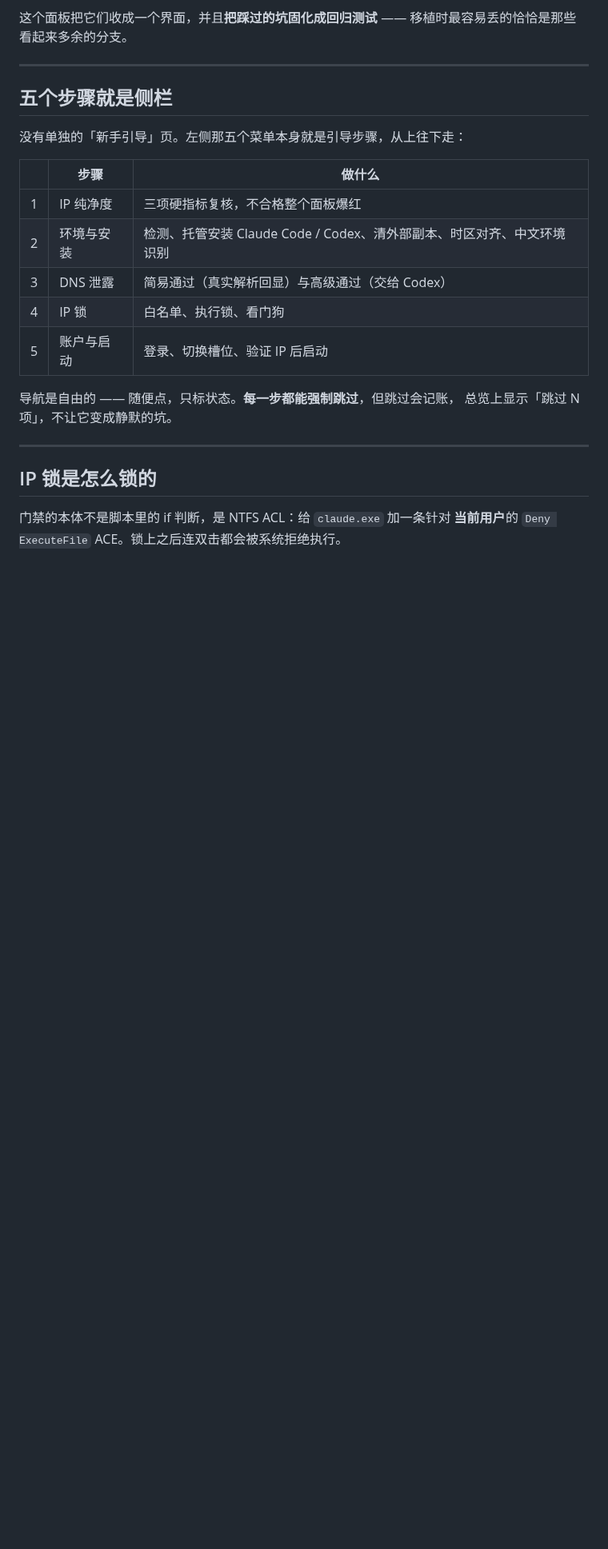
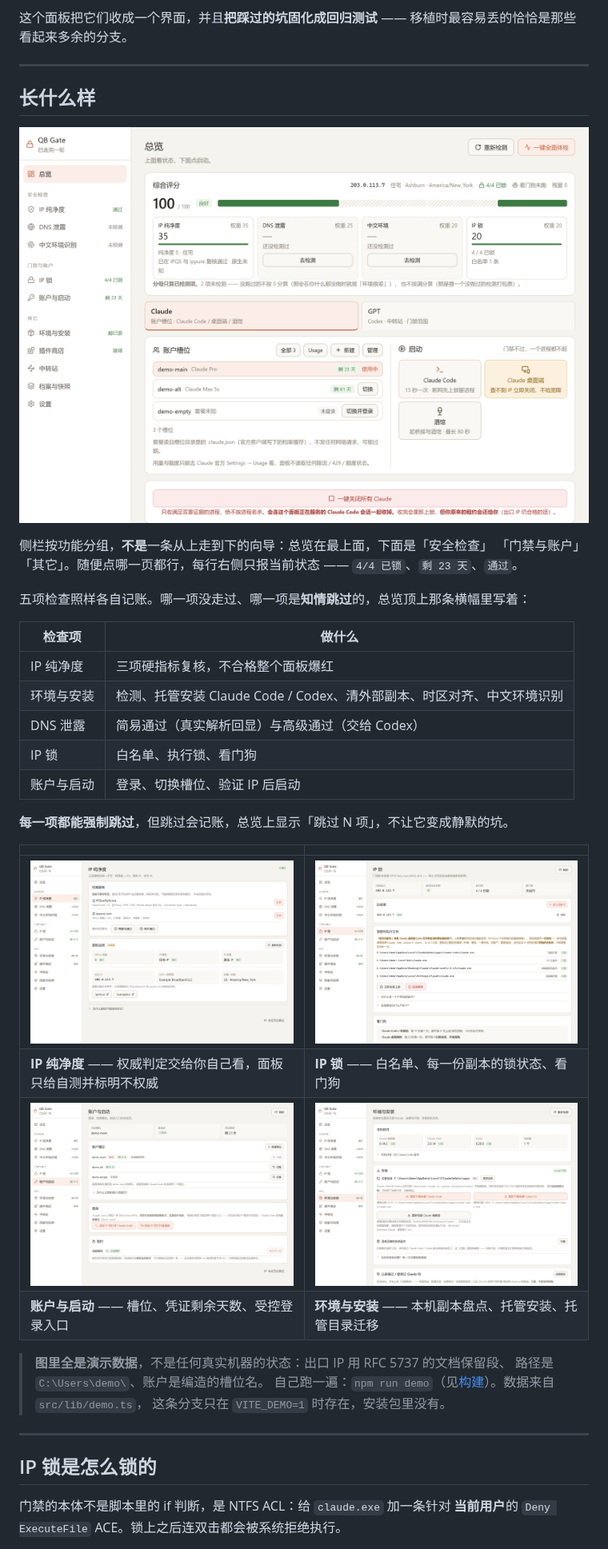
Before and after one commit to smithtaylor7748-ops/qb-gate, a Markdown page: README.md, the part around one of its changes. Shown at 80% size. Rendered like a GitHub page; pictures changed too: docs/screenshots/accounts.png (added), docs/screenshots/environment.png (added), docs/screenshots/home.png (added); blank space fills up the shorter version.

```diff
--- a/README.md
+++ b/README.md
@@ -66,20 +66,37 @@ Tauri 2 + React + Rust，GPL-3.0-or-later。
 
 ---
 
-## 五个步骤就是侧栏
+## 长什么样
 
-没有单独的「新手引导」页。左侧那五个菜单本身就是引导步骤，从上往下走：
+![总览](docs/screenshots/home.png)
 
-| | 步骤 | 做什么 |
-|---|---|---|
-| 1 | IP 纯净度 | 三项硬指标复核，不合格整个面板爆红 |
-| 2 | 环境与安装 | 检测、托管安装 Claude Code / Codex、清外部副本、时区对齐、中文环境识别 |
-| 3 | DNS 泄露 | 简易通过（真实解析回显）与高级通过（交给 Codex） |
-| 4 | IP 锁 | 白名单、执行锁、看门狗 |
-| 5 | 账户与启动 | 登录、切换槽位、验证 IP 后启动 |
+侧栏按功能分组，**不是**一条从上走到下的向导：总览在最上面，下面是「安全检查」
+「门禁与账户」「其它」。随便点哪一页都行，每行右侧只报当前状态 ——
+`4/4 已锁`、`剩 23 天`、`通过`。
 
-导航是自由的 —— 随便点，只标状态。**每一步都能强制跳过**，但跳过会记账，
-总览上显示「跳过 N 项」，不让它变成静默的坑。
+五项检查照样各自记账。哪一项没走过、哪一项是**知情跳过**的，总览顶上那条横幅里写着：
+
+| 检查项 | 做什么 |
+|---|---|
+| IP 纯净度 | 三项硬指标复核，不合格整个面板爆红 |
+| 环境与安装 | 检测、托管安装 Claude Code / Codex、清外部副本、时区对齐、中文环境识别 |
+| DNS 泄露 | 简易通过（真实解析回显）与高级通过（交给 Codex） |
+| IP 锁 | 白名单、执行锁、看门狗 |
+| 账户与启动 | 登录、切换槽位、验证 IP 后启动 |
+
+**每一项都能强制跳过**，但跳过会记账，总览上显示「跳过 N 项」，不让它变成静默的坑。
+
+| | |
+|---|---|
+| ![IP 纯净度](docs/screenshots/purity.png) | ![IP 锁](docs/screenshots/iplock.png) |
+| **IP 纯净度** —— 权威判定交给你自己看，面板只给自测并标明不权威 | **IP 锁** —— 白名单、每一份副本的锁状态、看门狗 |
+| ![账户与启动](docs/screenshots/accounts.png) | ![环境与安装](docs/screenshots/environment.png) |
+| **账户与启动** —— 槽位、凭证剩余天数、受控登录入口 | **环境与安装** —— 本机副本盘点、托管安装、托管目录迁移 |
+
+> **图里全是演示数据**，不是任何真实机器的状态：出口 IP 用 RFC 5737 的文档保留段、
+> 路径是 `C:\Users\demo\`、账户是编造的槽位名。
+> 自己跑一遍：`npm run demo`（见[构建](#构建)）。数据来自 `src/lib/demo.ts`，
+> 这条分支只在 `VITE_DEMO=1` 时存在，安装包里没有。
 
 ---
 
```
Also changed, not shown: other parts of README.md (+5 -1 lines), 8 other files.
